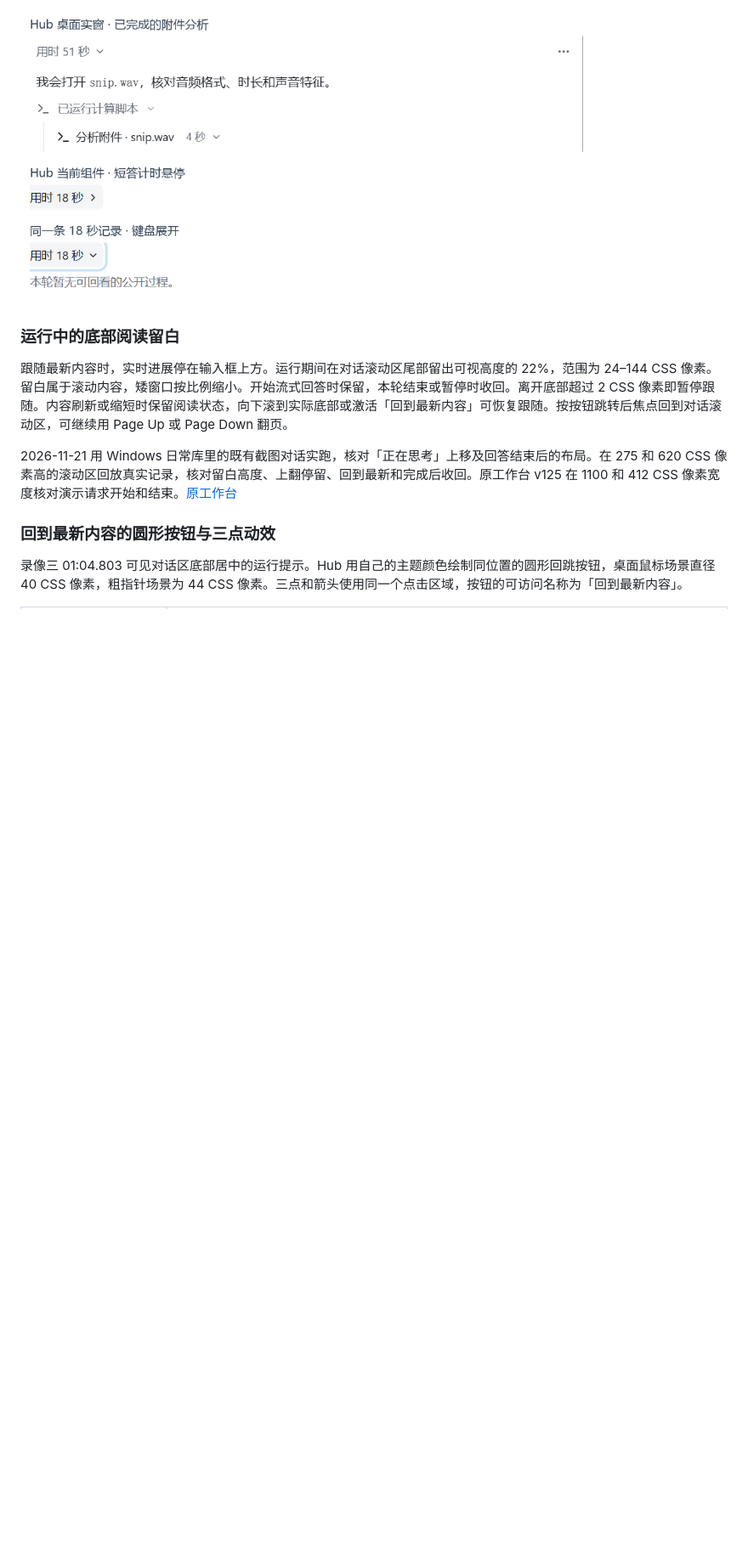
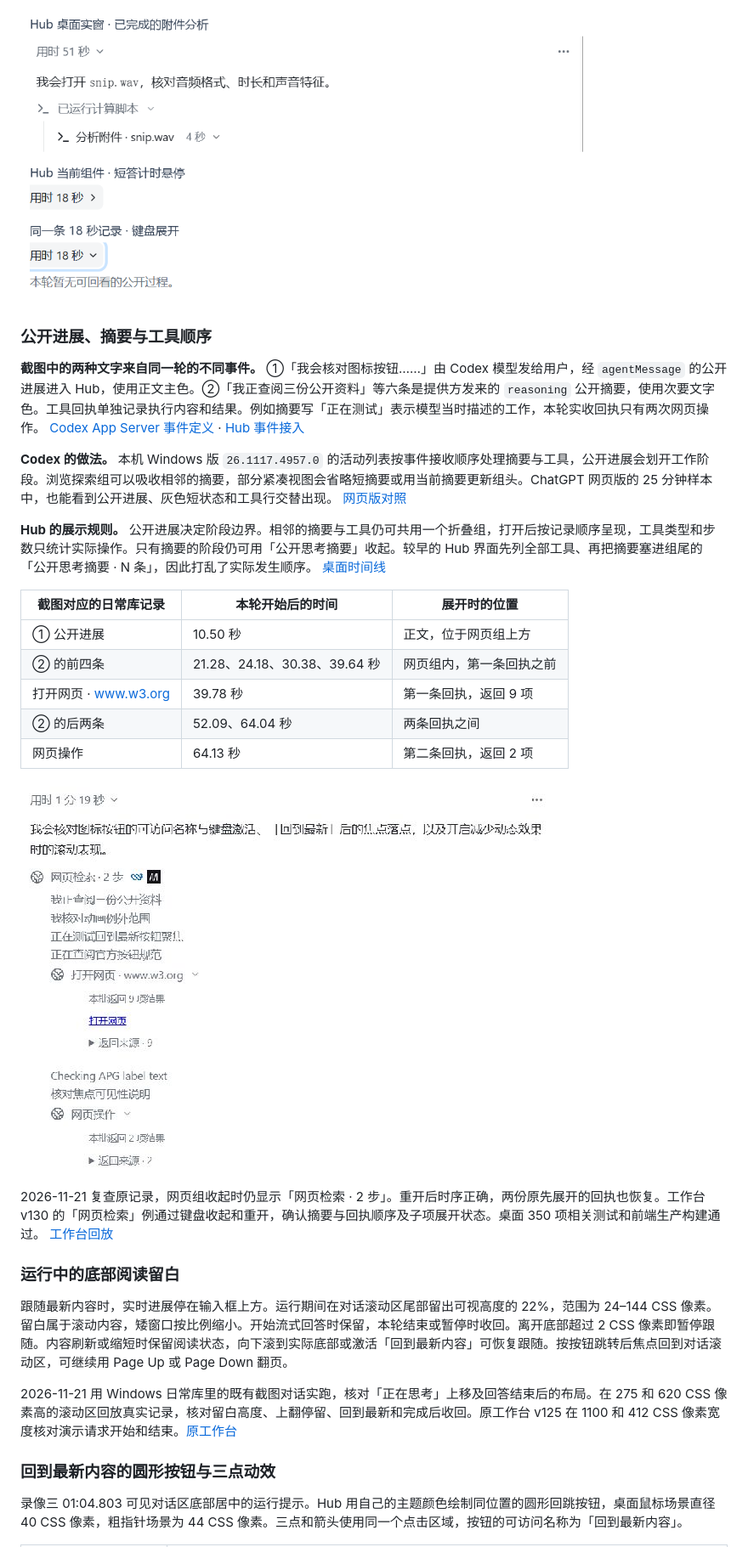
Before and after one commit to VondeSong/hub-search, a Markdown page: desktop/docs/AGENTS_PROCESS_VIDEO_REVIEW_20261120.md, the part around one of its changes. Shown at 85% size. Rendered like a GitHub page; pictures changed too: desktop/docs/process-video-20261120/hub-public-progress-order.png (added); blank space fills up the shorter version.

```diff
--- a/desktop/docs/AGENTS_PROCESS_VIDEO_REVIEW_20261120.md
+++ b/desktop/docs/AGENTS_PROCESS_VIDEO_REVIEW_20261120.md
@@ -15,6 +15,28 @@ Hub 的搜索批次收起时露出首条查询及其余数量。展开后，单
 计时行最小高度 28 CSS 像素，箭头 13 像素。相邻的工作过程与最终回答之间设置 6 像素外边距，计时到展开内容也是 6 像素。计时下面没有横线。展开的活动组通过缩进表示步骤归属。具有运行元数据的直接回答也能展开查看空态，较早的纯答案记录缺少过程元数据时沿用文本计时。[布局样式](../src/AgentInvestigation.css)
 
 ![Hub 实窗的顶部用时、更多菜单与分组，以及同一条 18 秒真实短答收起、展开的局部](process-video-20261120/hub-current-layout.png)
+
+<a id="public-progress-order"></a>
+
+### 公开进展、摘要与工具顺序
+
+**截图中的两种文字来自同一轮的不同事件。** ①「我会核对图标按钮……」由 Codex 模型发给用户，经 `agentMessage` 的公开进展进入 Hub，使用正文主色。②「我正查阅三份公开资料」等六条是提供方发来的 `reasoning` 公开摘要，使用次要文字色。工具回执单独记录执行内容和结果。例如摘要写「正在测试」表示模型当时描述的工作，本轮实收回执只有两次网页操作。 [Codex App Server 事件定义](https://learn.chatgpt.com/docs/app-server#item-deltas) · [Hub 事件接入](../src-tauri/src/model_runtime/cli/agent.rs)
+
+**Codex 的做法。** 本机 Windows 版 `26.1117.4957.0` 的活动列表按事件接收顺序处理摘要与工具，公开进展会划开工作阶段。浏览探索组可以吸收相邻的摘要，部分紧凑视图会省略短摘要或用当前摘要更新组头。ChatGPT 网页版的 25 分钟样本中，也能看到公开进展、灰色短状态和工具行交替出现。 [网页版对照](#chatgpt-web-long-run)
+
+**Hub 的展示规则。** 公开进展决定阶段边界。相邻的摘要与工具仍可共用一个折叠组，打开后按记录顺序呈现，工具类型和步数只统计实际操作。只有摘要的阶段仍可用「公开思考摘要」收起。较早的 Hub 界面先列全部工具、再把摘要塞进组尾的「公开思考摘要 · N 条」，因此打乱了实际发生顺序。 [桌面时间线](../src/AgentActivity.tsx)
+
+| 截图对应的日常库记录 | 本轮开始后的时间 | 展开时的位置 |
+| --- | --- | --- |
+| ① 公开进展 | 10.50 秒 | 正文，位于网页组上方 |
+| ② 的前四条 | 21.28、24.18、30.38、39.64 秒 | 网页组内，第一条回执之前 |
+| 打开网页 · www.w3.org | 39.78 秒 | 第一条回执，返回 9 项 |
+| ② 的后两条 | 52.09、64.04 秒 | 两条回执之间 |
+| 网页操作 | 64.13 秒 | 第二条回执，返回 2 项 |
+
+![Windows 开发实窗的原记录，公开进展位于网页组之前，六条摘要按实际时间分列在两条回执前后](process-video-20261120/hub-public-progress-order.png)
+
+2026-11-21 复查原记录，网页组收起时仍显示「网页检索 · 2 步」。重开后时序正确，两份原先展开的回执也恢复。工作台 v130 的「网页检索」例通过键盘收起和重开，确认摘要与回执顺序及子项展开状态。桌面 350 项相关测试和前端生产构建通过。 [工作台回放](https://hub-workspace-von11.song02211368537057.chatgpt.site/?assistant=activity-demo)
 
 <a id="live-reading-space"></a>
 
```
Also changed, not shown: other parts of desktop/docs/AGENTS_PROCESS_VIDEO_REVIEW_20261120.md (+3 -3 lines), 5 other files.
